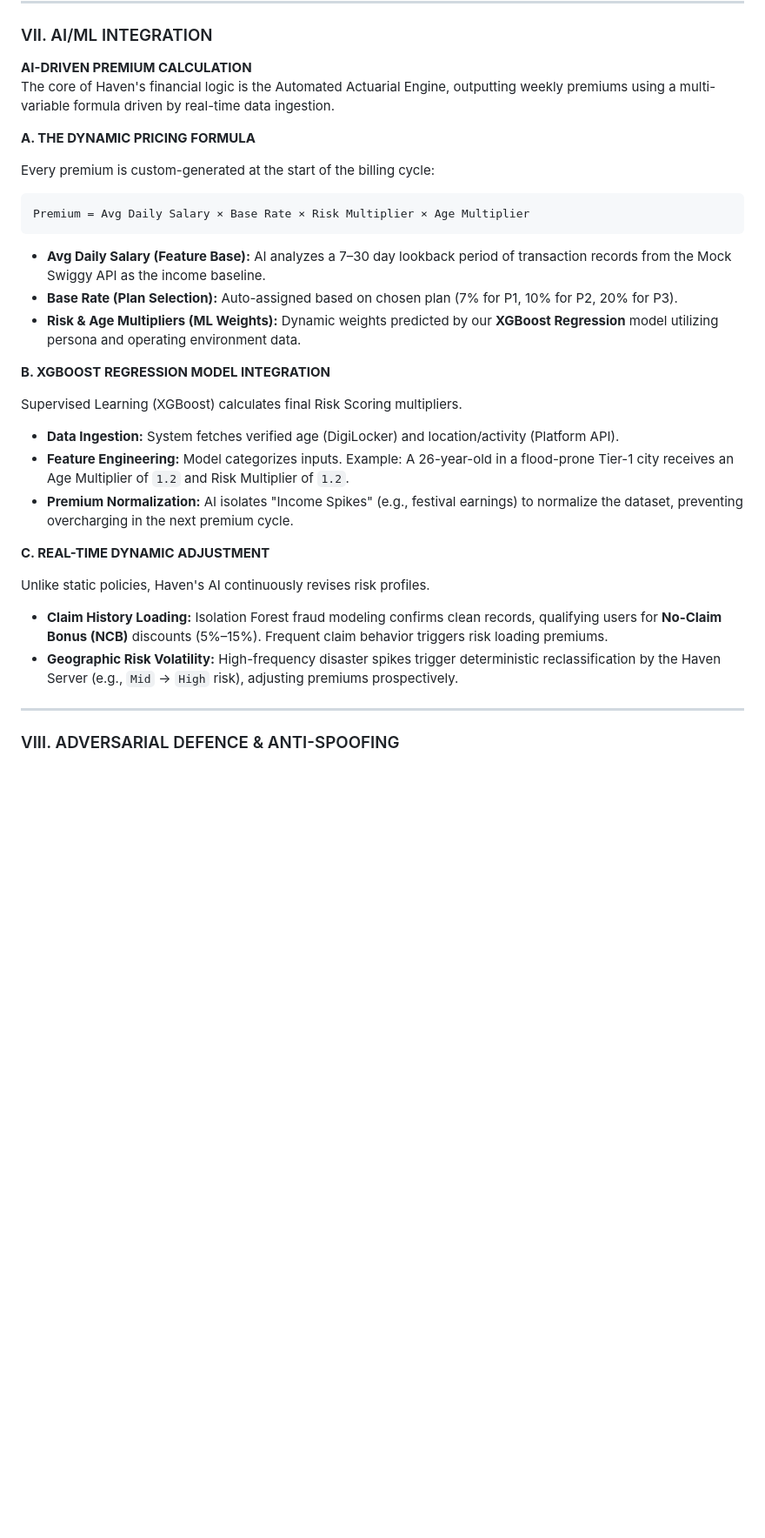
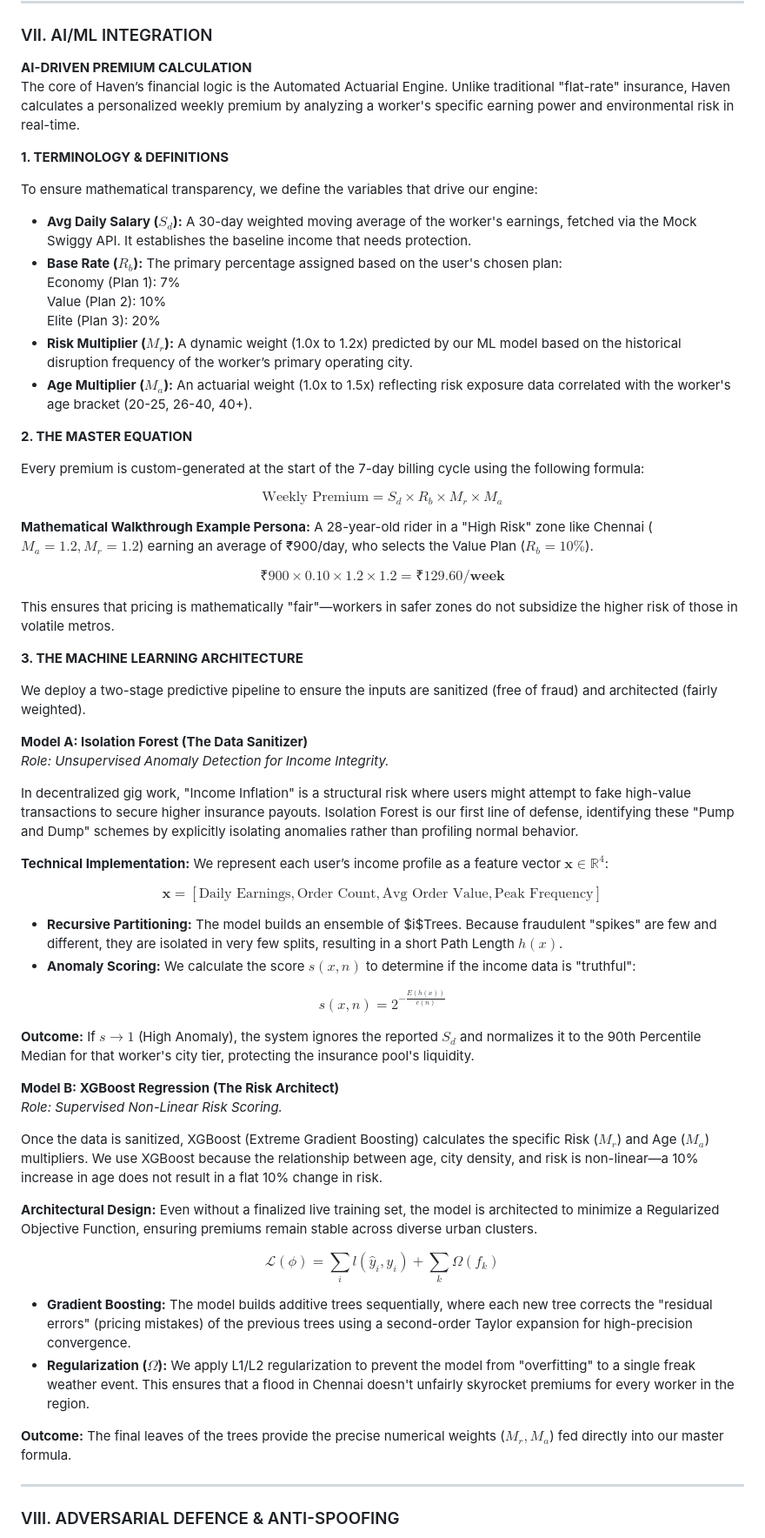
Before and after one commit to ManishPrakkash/Haven, a Markdown page: README.md, the part around one of its changes. Shown at 87% size. GitHub-like rendering; blank space fills up the shorter version.

Commit message:
docs: Expand scenario details and rewrite the AI premium calculation section with detailed mathematical formulas and machine learning architecture.

```diff
--- a/README.md
+++ b/README.md
@@ -191,35 +193,57 @@ By moving away from traditional indemnity insurance and adopting a <strong>Param
 
 <div style="font-family: 'Segoe UI', Roboto, 'Helvetica Neue', sans-serif;">
 <strong style="font-family: 'Courier New', monospace; font-size: 1.1em; color: #2c3e50; font-weight: 800;">AI-DRIVEN PREMIUM CALCULATION</strong>
-<p>The core of Haven's financial logic is the Automated Actuarial Engine, outputting weekly premiums using a multi-variable formula driven by real-time data ingestion.</p>
+<p>The core of Haven’s financial logic is the Automated Actuarial Engine. Unlike traditional "flat-rate" insurance, Haven calculates a personalized weekly premium by analyzing a worker's specific earning power and environmental risk in real-time.</p>
 
-<strong style="font-family: 'Courier New', monospace; font-size: 1.1em; color: #2c3e50; font-weight: 800;">A. THE DYNAMIC PRICING FORMULA</strong>
-<p>Every premium is custom-generated at the start of the billing cycle:</p>
+<strong style="font-family: 'Courier New', monospace; font-size: 1.1em; color: #2c3e50; font-weight: 800;">1. TERMINOLOGY & DEFINITIONS</strong>
+<p>To ensure mathematical transparency, we define the variables that drive our engine:</p>
+<ul>
+  <li><strong>Avg Daily Salary ($S_d$):</strong> A 30-day weighted moving average of the worker's earnings, fetched via the Mock Swiggy API. It establishes the baseline income that needs protection.</li>
+  <li><strong>Base Rate ($R_b$):</strong> The primary percentage assigned based on the user's chosen plan:<br>Economy (Plan 1): 7%<br>Value (Plan 2): 10%<br>Elite (Plan 3): 20%</li>
+  <li><strong>Risk Multiplier ($M_r$):</strong> A dynamic weight (1.0x to 1.2x) predicted by our ML model based on the historical disruption frequency of the worker’s primary operating city.</li>
+  <li><strong>Age Multiplier ($M_a$):</strong> An actuarial weight (1.0x to 1.5x) reflecting risk exposure data correlated with the worker's age bracket (20-25, 26-40, 40+).</li>
+</ul>
 
-<pre style="background: #f8f9fa; padding: 10px; border-left: 4px solid #34495e;">
-<code>Premium = Avg Daily Salary × Base Rate × Risk Multiplier × Age Multiplier</code>
-</pre>
+<strong style="font-family: 'Courier New', monospace; font-size: 1.1em; color: #2c3e50; font-weight: 800;">2. THE MASTER EQUATION</strong>
+<p>Every premium is custom-generated at the start of the 7-day billing cycle using the following formula:</p>
+
+$$ \text{Weekly Premium} = S_d \times R_b \times M_r \times M_a $$
+
+<p><strong>Mathematical Walkthrough Example Persona:</strong> A 28-year-old rider in a "High Risk" zone like Chennai ($M_a = 1.2, M_r = 1.2$) earning an average of ₹900/day, who selects the Value Plan ($R_b = 10\%$).</p>
+
+$$ ₹900 \times 0.10 \times 1.2 \times 1.2 = \mathbf{₹129.60 / \text{week}} $$
+
+<p>This ensures that pricing is mathematically "fair"—workers in safer zones do not subsidize the higher risk of those in volatile metros.</p>
+
+<strong style="font-family: 'Courier New', monospace; font-size: 1.1em; color: #2c3e50; font-weight: 800;">3. THE MACHINE LEARNING ARCHITECTURE</strong>
+<p>We deploy a two-stage predictive pipeline to ensure the inputs are sanitized (free of fraud) and architected (fairly weighted).</p>
+
+<p><strong>Model A: Isolation Forest (The Data Sanitizer)</strong><br><em>Role: Unsupervised Anomaly Detection for Income Integrity.</em></p>
+<p>In decentralized gig work, "Income Inflation" is a structural risk where users might attempt to fake high-value transactions to secure higher insurance payouts. Isolation Forest is our first line of defense, identifying these "Pump and Dump" schemes by explicitly isolating anomalies rather than profiling normal behavior.</p>
+<p><strong>Technical Implementation:</strong> We represent each user’s income profile as a feature vector $\mathbf{x} \in \mathbb{R}^4$:</p>
+
+$$ \mathbf{x} = [\text{Daily Earnings}, \text{Order Count}, \text{Avg Order Value}, \text{Peak Frequency}] $$
 
 <ul>
-  <li><strong>Avg Daily Salary (Feature Base):</strong> AI analyzes a 7–30 day lookback period of transaction records from the Mock Swiggy API as the income baseline.</li>
-  <li><strong>Base Rate (Plan Selection):</strong> Auto-assigned based on chosen plan (7% for P1, 10% for P2, 20% for P3).</li>
-  <li><strong>Risk & Age Multipliers (ML Weights):</strong> Dynamic weights predicted by our <strong>XGBoost Regression</strong> model utilizing persona and operating environment data.</li>
+  <li><strong>Recursive Partitioning:</strong> The model builds an ensemble of $i$Trees. Because fraudulent "spikes" are few and different, they are isolated in very few splits, resulting in a short Path Length $h(x)$.</li>
+  <li><strong>Anomaly Scoring:</strong> We calculate the score $s(x, n)$ to determine if the income data is "truthful":</li>
 </ul>
 
-<strong style="font-family: 'Courier New', monospace; font-size: 1.1em; color: #2c3e50; font-weight: 800;">B. XGBOOST REGRESSION MODEL INTEGRATION</strong>
-<p>Supervised Learning (XGBoost) calculates final Risk Scoring multipliers.</p>
+$$ s(x, n) = 2^{-\frac{E(h(x))}{c(n)}} $$
+
+<p><strong>Outcome:</strong> If $s \to 1$ (High Anomaly), the system ignores the reported $S_d$ and normalizes it to the 90th Percentile Median for that worker's city tier, protecting the insurance pool's liquidity.</p>
+
+<p><strong>Model B: XGBoost Regression (The Risk Architect)</strong><br><em>Role: Supervised Non-Linear Risk Scoring.</em></p>
+<p>Once the data is sanitized, XGBoost (Extreme Gradient Boosting) calculates the specific Risk ($M_r$) and Age ($M_a$) multipliers. We use XGBoost because the relationship between age, city density, and risk is non-linear—a 10% increase in age does not result in a flat 10% change in risk.</p>
+<p><strong>Architectural Design:</strong> Even without a finalized live training set, the model is architected to minimize a Regularized Objective Function, ensuring premiums remain stable across diverse urban clusters.</p>
+
+$$ \mathcal{L}(\phi) = \sum_i l(\hat{y}_i, y_i) + \sum_k \Omega(f_k) $$
+
 <ul>
-  <li><strong>Data Ingestion:</strong> System fetches verified age (DigiLocker) and location/activity (Platform API).</li>
-  <li><strong>Feature Engineering:</strong> Model categorizes inputs. Example: A 26-year-old in a flood-prone Tier-1 city receives an Age Multiplier of <code>1.2</code> and Risk Multiplier of <code>1.2</code>.</li>
-  <li><strong>Premium Normalization:</strong> AI isolates "Income Spikes" (e.g., festival earnings) to normalize the dataset, preventing overcharging in the next premium cycle.</li>
+  <li><strong>Gradient Boosting:</strong> The model builds additive trees sequentially, where each new tree corrects the "residual errors" (pricing mistakes) of the previous trees using a second-order Taylor expansion for high-precision convergence.</li>
+  <li><strong>Regularization ($\Omega$):</strong> We apply L1/L2 regularization to prevent the model from "overfitting" to a single freak weather event. This ensures that a flood in Chennai doesn't unfairly skyrocket premiums for every worker in the region.</li>
 </ul>
-
-<strong style="font-family: 'Courier New', monospace; font-size: 1.1em; color: #2c3e50; font-weight: 800;">C. REAL-TIME DYNAMIC ADJUSTMENT</strong>
-<p>Unlike static policies, Haven's AI continuously revises risk profiles.</p>
-<ul>
-  <li><strong>Claim History Loading:</strong> Isolation Forest fraud modeling confirms clean records, qualifying users for <strong>No-Claim Bonus (NCB)</strong> discounts (5%–15%). Frequent claim behavior triggers risk loading premiums.</li>
-  <li><strong>Geographic Risk Volatility:</strong> High-frequency disaster spikes trigger deterministic reclassification by the Haven Server (e.g., <code>Mid</code> -> <code>High</code> risk), adjusting premiums prospectively.</li>
-</ul>
+<p><strong>Outcome:</strong> The final leaves of the trees provide the precise numerical weights ($M_r, M_a$) fed directly into our master formula.</p>
 </div>
 
 ---
```
Also changed, not shown: other parts of README.md (+10 -8 lines).
